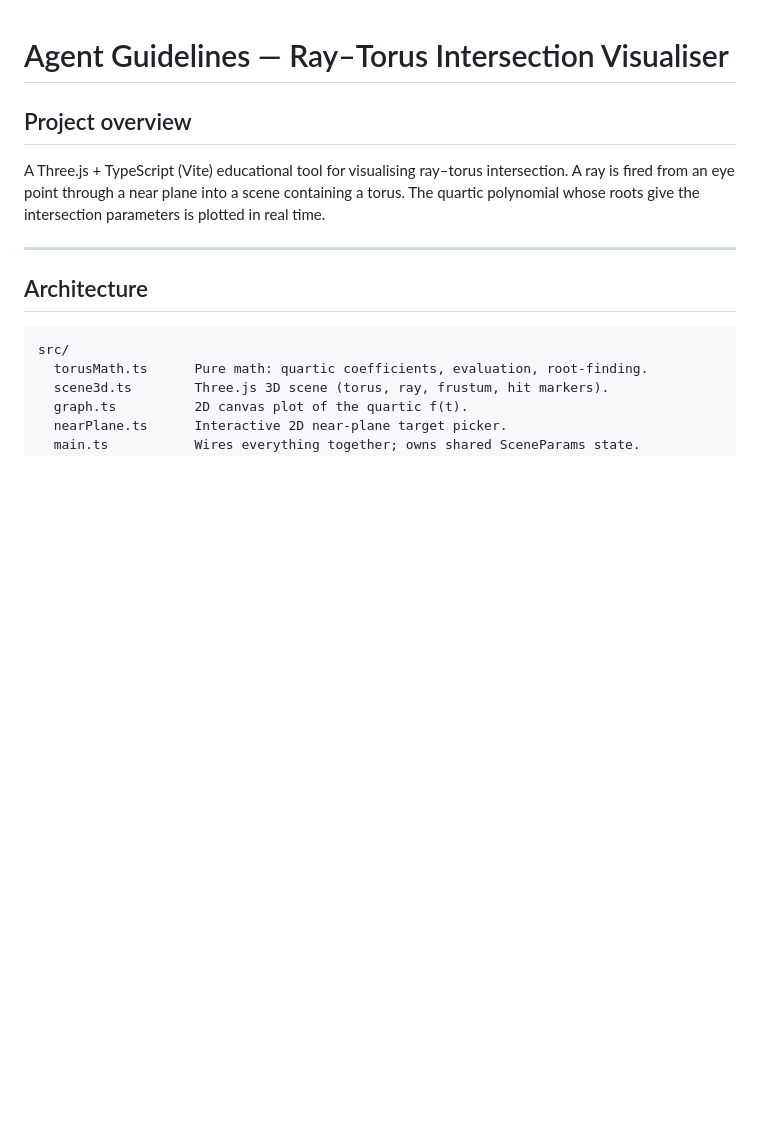
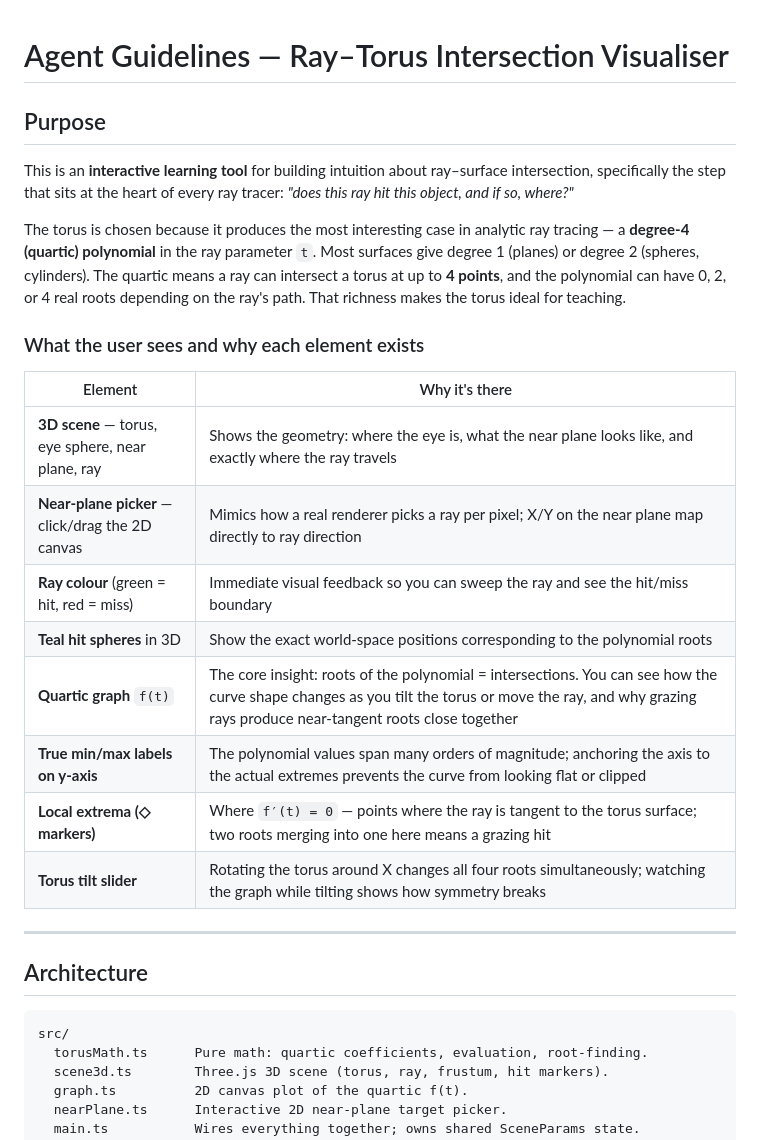
Before and after one commit to andeplane/Raytracing, a Markdown page: AGENTS.md, the part around the change. Drawn GitHub-style; blank space fills up the shorter version.

Commit message:
docs: expand AGENTS.md with app purpose and UI rationale
Co-Authored-By: Claude Sonnet 4.6 <noreply@anthropic.com>

```diff
--- a/AGENTS.md
+++ b/AGENTS.md
@@ -1,11 +1,30 @@
 # Agent Guidelines — Ray–Torus Intersection Visualiser
 
-## Project overview
+## Purpose
 
-A Three.js + TypeScript (Vite) educational tool for visualising ray–torus
-intersection. A ray is fired from an eye point through a near plane into a
-scene containing a torus. The quartic polynomial whose roots give the
-intersection parameters is plotted in real time.
+This is an **interactive learning tool** for building intuition about ray–surface
+intersection, specifically the step that sits at the heart of every ray tracer:
+*"does this ray hit this object, and if so, where?"*
+
+The torus is chosen because it produces the most interesting case in analytic
+ray tracing — a **degree-4 (quartic) polynomial** in the ray parameter `t`. Most
+surfaces give degree 1 (planes) or degree 2 (spheres, cylinders). The quartic
+means a ray can intersect a torus at up to **4 points**, and the polynomial can
+have 0, 2, or 4 real roots depending on the ray's path. That richness makes
+the torus ideal for teaching.
+
+### What the user sees and why each element exists
+
+| Element | Why it's there |
+|---|---|
+| **3D scene** — torus, eye sphere, near plane, ray | Shows the geometry: where the eye is, what the near plane looks like, and exactly where the ray travels |
+| **Near-plane picker** — click/drag the 2D canvas | Mimics how a real renderer picks a ray per pixel; X/Y on the near plane map directly to ray direction |
+| **Ray colour** (green = hit, red = miss) | Immediate visual feedback so you can sweep the ray and see the hit/miss boundary |
+| **Teal hit spheres** in 3D | Show the exact world-space positions corresponding to the polynomial roots |
+| **Quartic graph** `f(t)` | The core insight: roots of the polynomial = intersections. You can see how the curve shape changes as you tilt the torus or move the ray, and why grazing rays produce near-tangent roots close together |
+| **True min/max labels on y-axis** | The polynomial values span many orders of magnitude; anchoring the axis to the actual extremes prevents the curve from looking flat or clipped |
+| **Local extrema (◇ markers)** | Where `f′(t) = 0` — points where the ray is tangent to the torus surface; two roots merging into one here means a grazing hit |
+| **Torus tilt slider** | Rotating the torus around X changes all four roots simultaneously; watching the graph while tilting shows how symmetry breaks |
 
 ---
 
```
